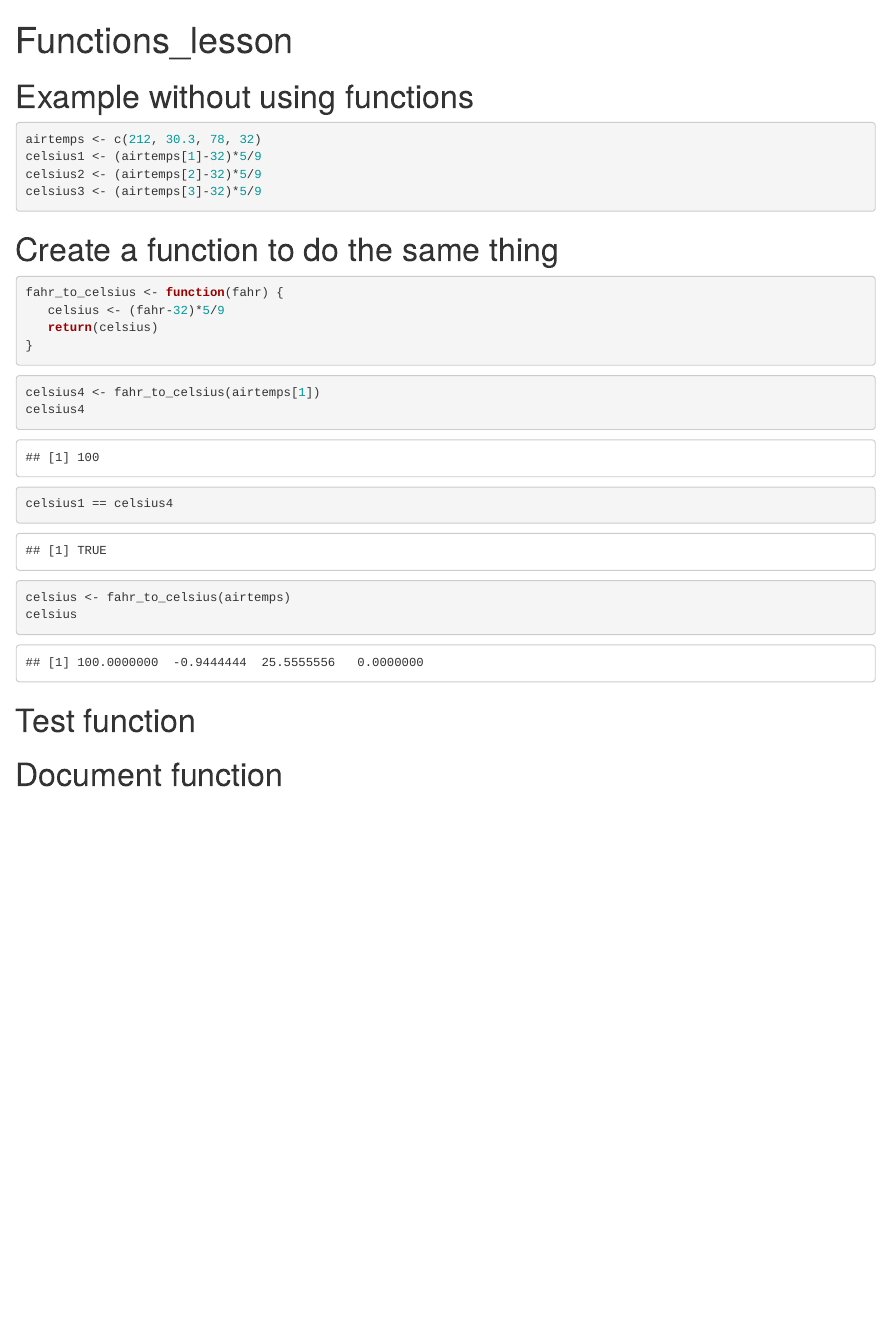
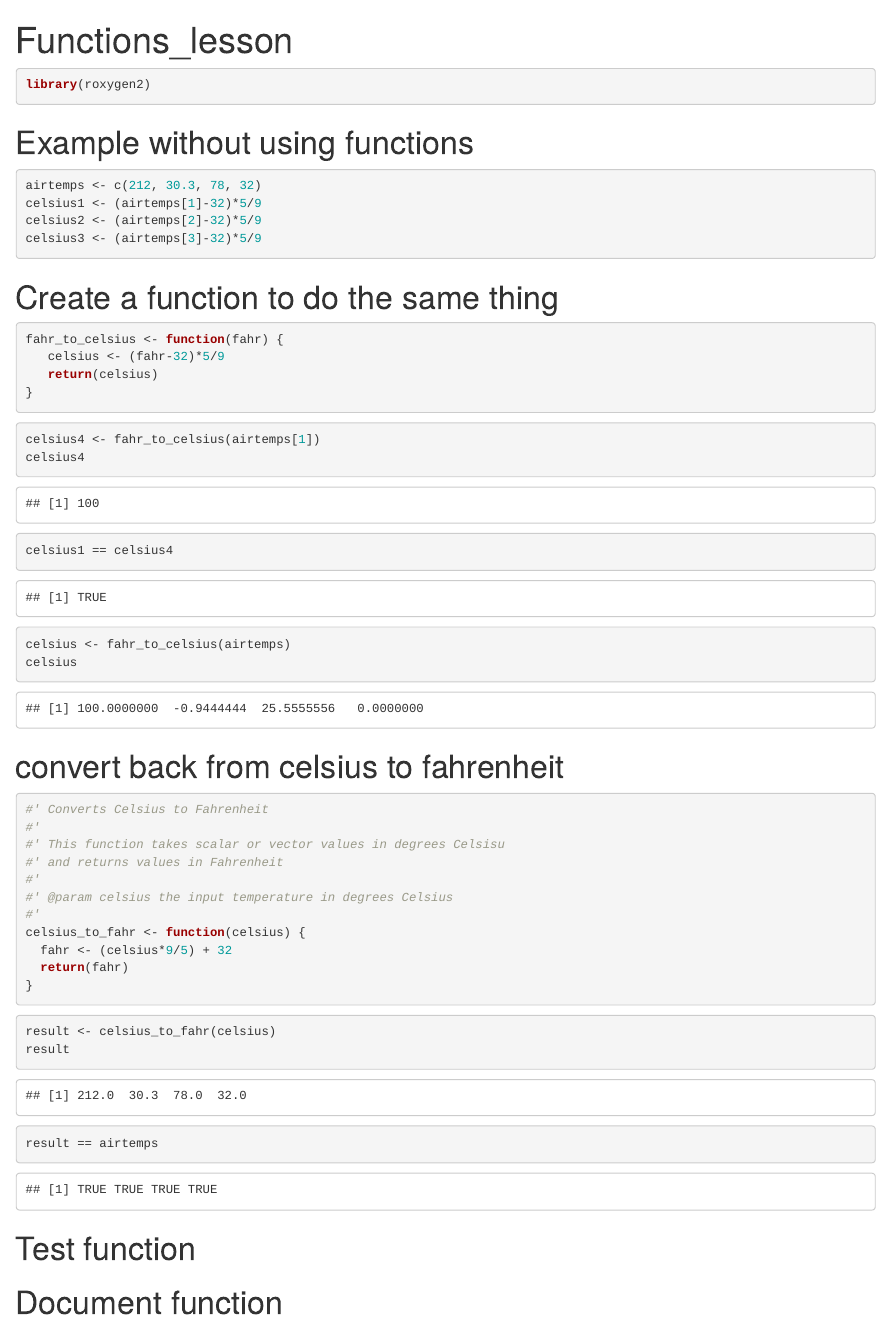
Before and after one commit to sarah-crump/training_crump, an R Markdown document (Functions_lesson.Rmd): the page in a window 1100 px wide, from its top. Rendered offline with R 4.5, knitr and Pandoc, with nearby package versions.

Commit message:
Commit and the end of the first hour of lesson

````diff
--- a/Functions_lesson.Rmd
+++ b/Functions_lesson.Rmd
@@ -5,6 +5,10 @@ output: html_document
 
 ```{r setup, include=FALSE}
 knitr::opts_chunk$set(echo = TRUE)
+```
+
+```{r}
+library(roxygen2)
 ```
 
 # Example without using functions
@@ -36,6 +40,28 @@ celsius <- fahr_to_celsius(airtemps)
 celsius
 ```
 
+# convert back from celsius to fahrenheit
+
+```{r}
+#' Converts Celsius to Fahrenheit
+#'
+#' This function takes scalar or vector values in degrees Celsisu
+#' and returns values in Fahrenheit
+#'
+#' @param celsius the input temperature in degrees Celsius
+#'
+celsius_to_fahr <- function(celsius) {
+  fahr <- (celsius*9/5) + 32
+  return(fahr)
+}
+```
+
+```{r}
+result <- celsius_to_fahr(celsius)
+result
+result == airtemps
+```
+
 
 
 # Test function
````
